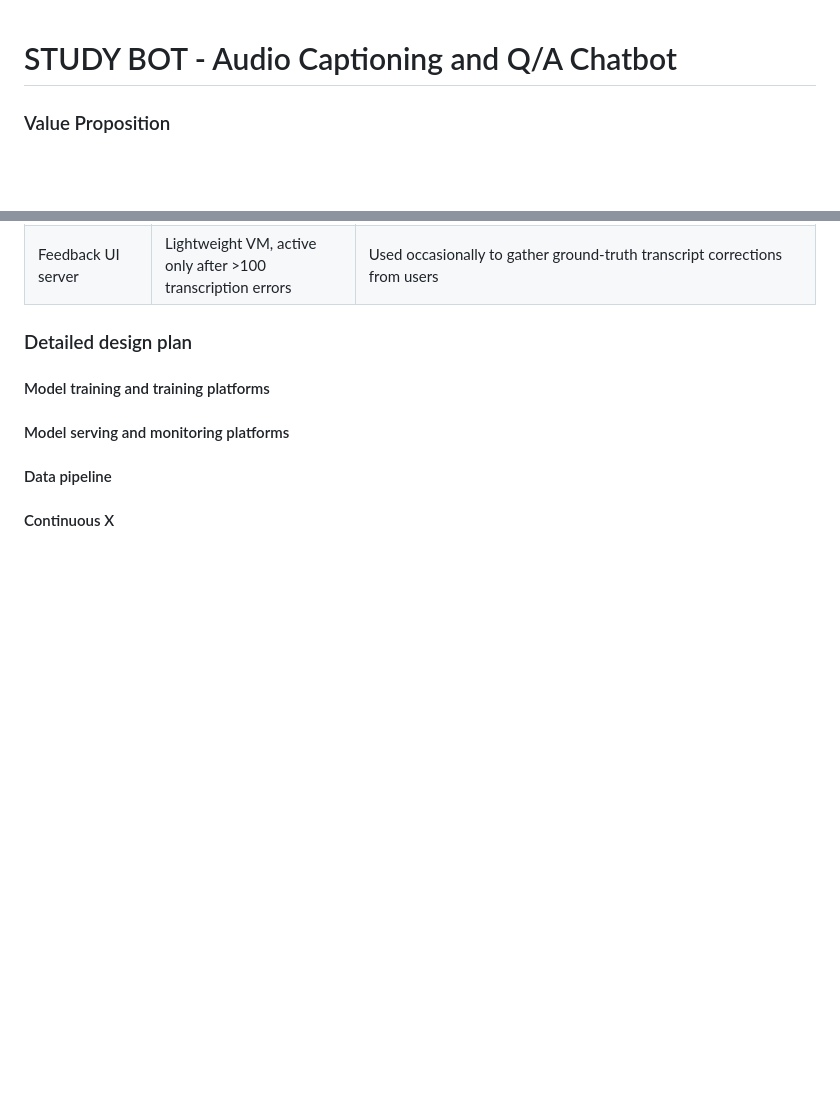
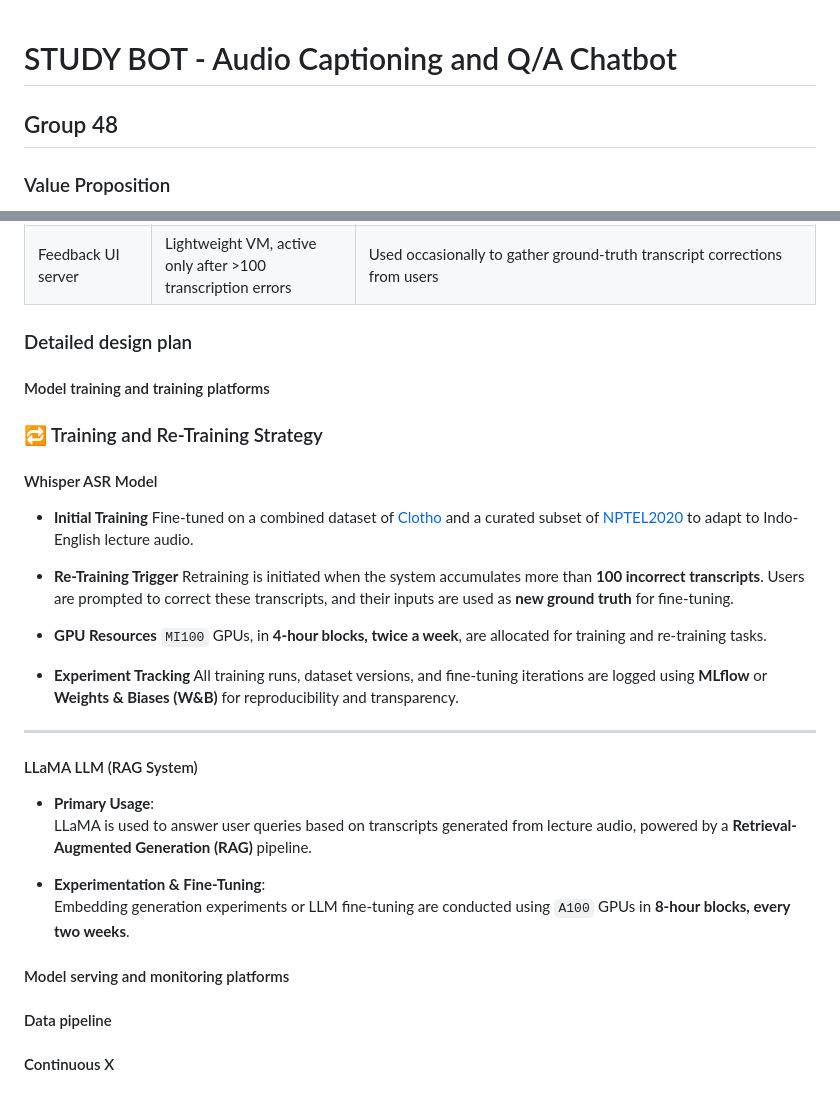
Before and after one commit to AmeyMittal/MLOPS_Project, a Markdown page: README.md, 2 parts joined by grey strips. Drawn GitHub-style; blank space fills up the shorter version.

```diff
--- a/README.md
+++ b/README.md
@@ -1,5 +1,6 @@
 # STUDY BOT - Audio Captioning and Q/A Chatbot
 
+## Group 48
 ### Value Proposition
 Our proposed machine learning system aims to significantly enhance the learning experience for students by integrating ML models into existing EdTech platforms. For eg -
 1. Brightspace (Contains Video lectures)
@@ -101,6 +102,32 @@ diagram, (3) justification for your strategy, (4) relate back to lecture materia
 <!-- Make sure to clarify how you will satisfy the Unit 4 and Unit 5 requirements,
 and which optional "difficulty" points you are attempting. -->
 
+### 🔁 Training and Re-Training Strategy
+
+#### Whisper ASR Model
+
+- **Initial Training**
+  Fine-tuned on a combined dataset of [Clotho](https://zenodo.org/records/3490684) and a curated subset of [NPTEL2020](https://github.com/AI4Bharat/NPTEL2020-Indian-English-Speech-Dataset/blob/master/README.md) to adapt to Indo-English lecture audio.
+
+- **Re-Training Trigger**
+  Retraining is initiated when the system accumulates more than **100 incorrect transcripts**. Users are prompted to correct these transcripts, and their inputs are used as **new ground truth** for fine-tuning.
+
+- **GPU Resources**
+  `MI100` GPUs, in **4-hour blocks, twice a week**, are allocated for training and re-training tasks.
+
+- **Experiment Tracking**
+  All training runs, dataset versions, and fine-tuning iterations are logged using **MLflow** or **Weights & Biases (W&B)** for reproducibility and transparency.
+
+---
+#### LLaMA LLM (RAG System)
+
+- **Primary Usage**:
+  LLaMA is used to answer user queries based on transcripts generated from lecture audio, powered by a **Retrieval-Augmented Generation (RAG)** pipeline.
+
+- **Experimentation & Fine-Tuning**:
+  Embedding generation experiments or LLM fine-tuning are conducted using `A100` GPUs in **8-hour blocks, every two weeks**.
+
+
 #### Model serving and monitoring platforms
 
 <!-- Make sure to clarify how you will satisfy the Unit 6 and Unit 7 requirements,
```
